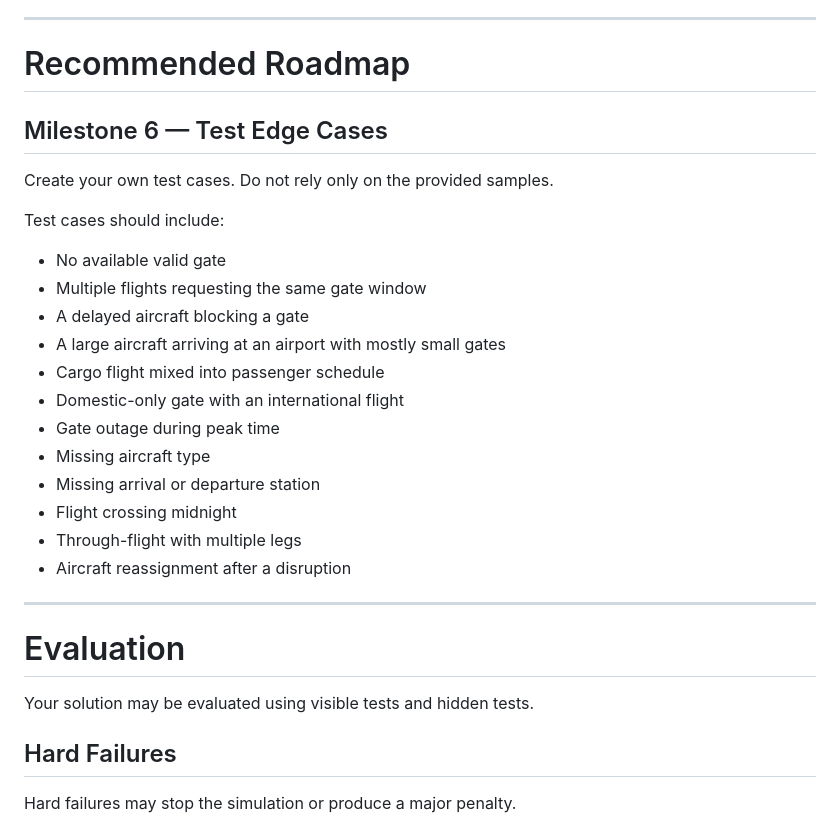
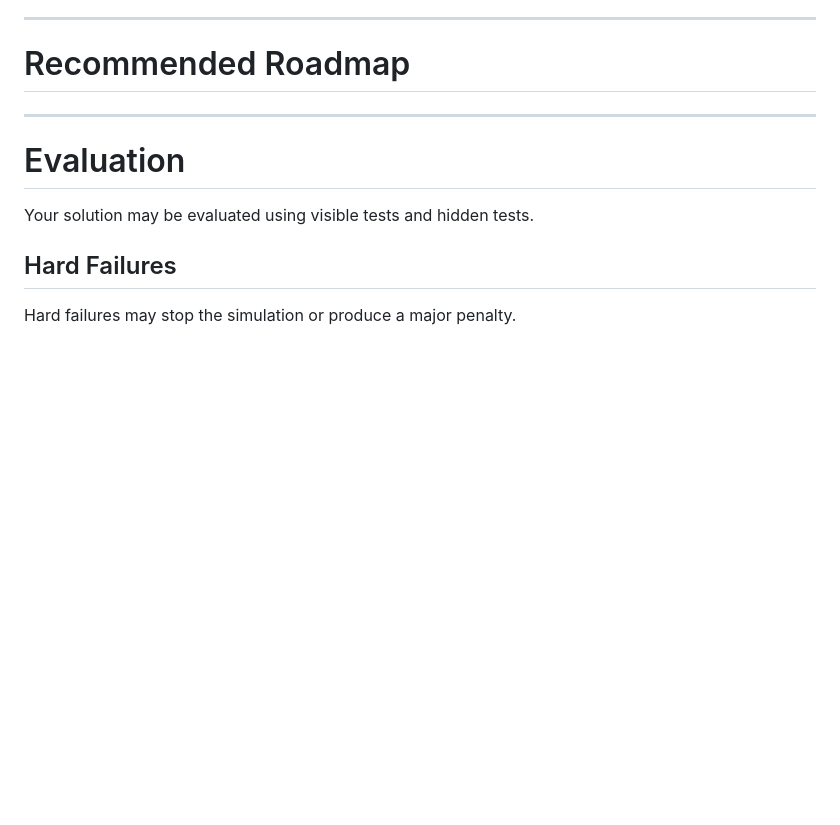
Before and after one commit to IdeasClinicUWaterloo/F26-Airport-Automation-Challenge, a Markdown page: gate-assignment/README.md, the part around the change. Rendered like a GitHub page; blank space fills up the shorter version.

Commit message:
Remove test edge cases section from README
Removed milestone 6 details regarding test edge cases from the README.

```diff
--- a/gate-assignment/README.md
+++ b/gate-assignment/README.md
@@ -80,25 +80,6 @@ There is no single correct algorithm. You can use any approach that produces val
 
 # Recommended Roadmap
 
-## Milestone 6 — Test Edge Cases
-
-Create your own test cases. Do not rely only on the provided samples.
-
-Test cases should include:
-
-* No available valid gate
-* Multiple flights requesting the same gate window
-* A delayed aircraft blocking a gate
-* A large aircraft arriving at an airport with mostly small gates
-* Cargo flight mixed into passenger schedule
-* Domestic-only gate with an international flight
-* Gate outage during peak time
-* Missing aircraft type
-* Missing arrival or departure station
-* Flight crossing midnight
-* Through-flight with multiple legs
-* Aircraft reassignment after a disruption
-
 ---
 
 # Evaluation
```
